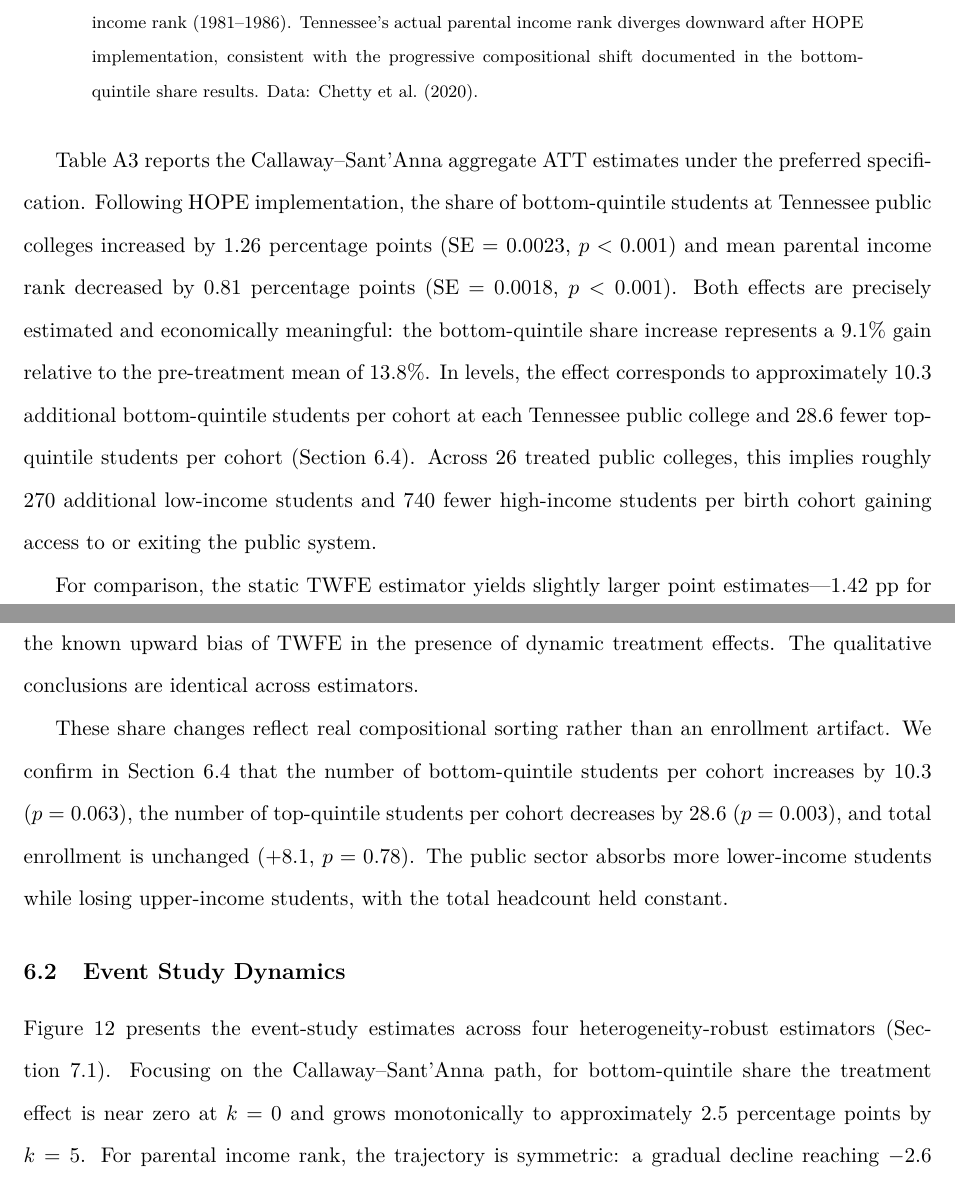
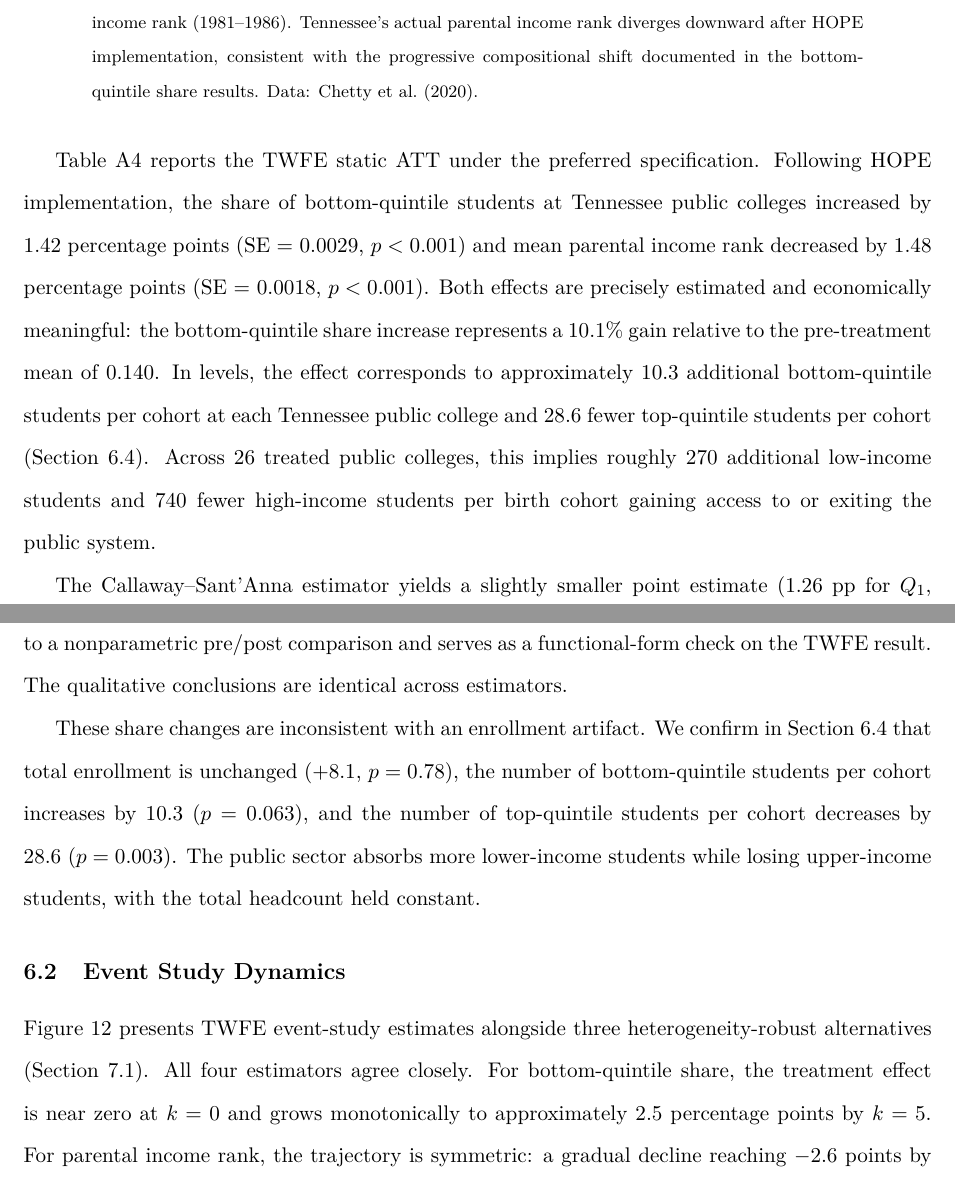
Before and after one commit to tylersotomayor/merit-aid-working-paper, a LaTeX paper (main.tex, which reads sections/results.tex): two parts of pages 35 and 36 of 88, joined at a grey line, cut so that both start at the same text. Compiled offline with pdfLaTeX.

Commit message:
fix: §6 results — TWFE primary, C&S as robustness, fix labels
- TWFE as primary estimator, C&S as functional-form check
- Specify estimator in all mechanism subsections
- Fix prediction labels E1→P6, E2→P11

Co-Authored-By: Claude Opus 4.6 (1M context) <noreply@anthropic.com>

```diff
--- a/sections/results.tex
+++ b/sections/results.tex
@@ -58,47 +58,48 @@ near-zero root mean squared prediction error.
   \end{minipage}
 \end{figure}
 
-Table~\ref{tab:cs_main} reports the Callaway--Sant'Anna aggregate ATT
-estimates under the preferred specification. Following HOPE
-implementation, the share of bottom-quintile students at Tennessee
-public colleges increased by 1.26 percentage points (SE = 0.0023,
-$p < 0.001$) and mean parental income rank decreased by 0.81
-percentage points (SE = 0.0018, $p < 0.001$). Both effects are
-precisely estimated and economically meaningful: the bottom-quintile
-share increase represents a 9.1\% gain relative to the pre-treatment
-mean of 13.8\%. In levels, the effect corresponds to approximately
-10.3 additional bottom-quintile students per cohort at each Tennessee
-public college and 28.6 fewer top-quintile students per cohort
+Table~\ref{tab:twfe_did} reports the TWFE static ATT under the
+preferred specification. Following HOPE implementation, the share of
+bottom-quintile students at Tennessee public colleges increased by
+1.42 percentage points (SE = 0.0029, $p < 0.001$) and mean parental
+income rank decreased by 1.48 percentage points (SE = 0.0018,
+$p < 0.001$). Both effects are precisely estimated and economically
+meaningful: the bottom-quintile share increase represents a 10.1\%
+gain relative to the pre-treatment mean of 0.140. In levels, the
+effect corresponds to approximately 10.3 additional bottom-quintile
+students per cohort at each Tennessee public college and 28.6 fewer
+top-quintile students per cohort
 (Section~\ref{sec:results_mechanisms}). Across 26 treated public
 colleges, this implies roughly 270 additional low-income students and
 740 fewer high-income students per birth cohort gaining access to or
 exiting the public system.
 
-For comparison, the static TWFE estimator yields slightly larger point
-estimates---1.42 pp for bottom-quintile share and $-1.48$ pp for
-mean parental income rank (Table~\ref{tab:twfe_did})---consistent with
-the known upward bias of TWFE in the presence of dynamic treatment
-effects. The qualitative conclusions are identical across estimators.
+The Callaway--Sant'Anna estimator yields a slightly smaller point
+estimate (1.26~pp for $Q_1$, $-0.81$~pp for mean rank;
+Table~\ref{tab:cs_main}). Because treatment timing is uniform
+(Section~\ref{sec:empirical_strategy}), C\&S reduces to a
+nonparametric pre/post comparison and serves as a functional-form
+check on the TWFE result. The qualitative conclusions are identical
+across estimators.
 
-These share changes reflect real compositional sorting rather than an
-enrollment artifact. We confirm in Section~\ref{sec:results_mechanisms}
-that the number of bottom-quintile students per cohort increases by 10.3
-($p = 0.063$), the number of top-quintile students per cohort decreases
-by 28.6 ($p = 0.003$), and total enrollment is unchanged ($+8.1$,
-$p = 0.78$). The public sector absorbs more lower-income students while
-losing upper-income students, with the total headcount held constant.
+These share changes are inconsistent with an enrollment artifact. We
+confirm in Section~\ref{sec:results_mechanisms} that total enrollment
+is unchanged ($+8.1$, $p = 0.78$), the number of bottom-quintile
+students per cohort increases by 10.3 ($p = 0.063$), and the number
+of top-quintile students per cohort decreases by 28.6 ($p = 0.003$).
+The public sector absorbs more lower-income students while losing
+upper-income students, with the total headcount held constant.
 
 \subsection{Event Study Dynamics}
 \label{sec:results_dynamics}
 
-Figure~\ref{fig:four_estimators} presents the event-study estimates
-across four heterogeneity-robust estimators
-(Section~\ref{sec:robustness_estimators}). Focusing on the
-Callaway--Sant'Anna path, for bottom-quintile share the
-treatment effect is near zero at $k = 0$ and grows monotonically to
-approximately 2.5 percentage points by $k = 5$. For parental income rank,
-the trajectory is symmetric: a gradual decline reaching $-2.6$ points
-by $k = 5$.
+Figure~\ref{fig:four_estimators} presents TWFE event-study estimates
+alongside three heterogeneity-robust alternatives
+(Section~\ref{sec:robustness_estimators}). All four estimators agree
+closely. For bottom-quintile share, the treatment effect is near zero
+at $k = 0$ and grows monotonically to approximately 2.5 percentage
+points by $k = 5$. For parental income rank, the trajectory is
+symmetric: a gradual decline reaching $-2.6$ points by $k = 5$.
 
 The growing post-treatment path is consistent with an intensifying
 compositional shift across successive cohorts. Because each birth
```
Also changed, not shown: sections/results.tex (48 more changed lines).
